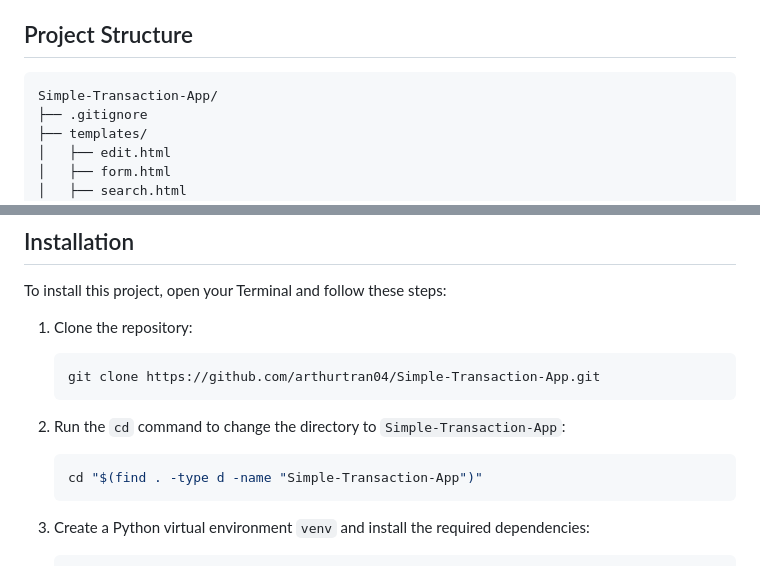
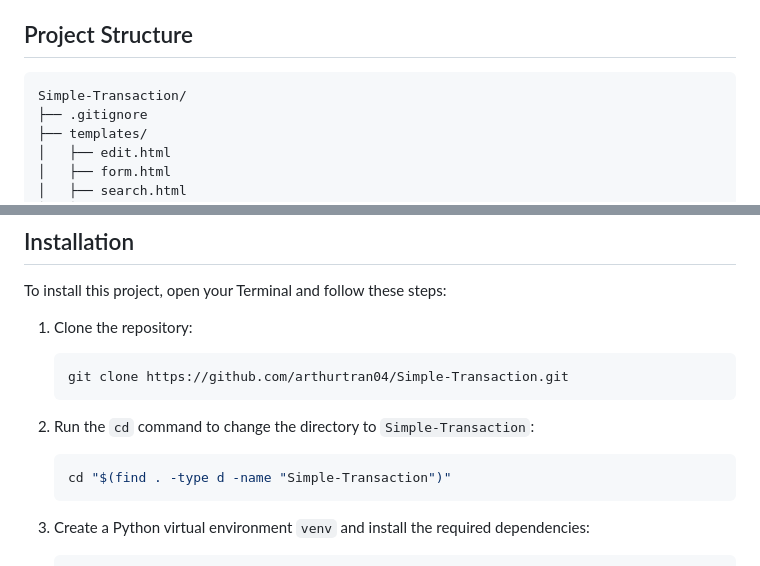
Before and after one commit to arthurtran04/simple-transaction, a Markdown page: README.md, 2 parts joined by grey strips. Rendered like a GitHub page.

````diff
--- a/README.md
+++ b/README.md
@@ -21,7 +21,7 @@ The **Simple Transaction App** is a lightweight application built using Flask, f
 ## Project Structure
 
 ```
-Simple-Transaction-App/
+Simple-Transaction/
 ├── .gitignore
 ├── templates/
 │   ├── edit.html
@@ -48,13 +48,13 @@ To install this project, open your Terminal and follow these steps:
 1. Clone the repository:
 
     ```bash
-    git clone https://github.com/arthurtran04/Simple-Transaction-App.git
+    git clone https://github.com/arthurtran04/Simple-Transaction.git
     ```
 
-2. Run the `cd` command to change the directory to `Simple-Transaction-App`:
+2. Run the `cd` command to change the directory to `Simple-Transaction`:
 
     ```bash
-    cd "$(find . -type d -name "Simple-Transaction-App")"
+    cd "$(find . -type d -name "Simple-Transaction")"
     ```
 
 4. Create a Python virtual environment `venv` and install the required dependencies:
````
